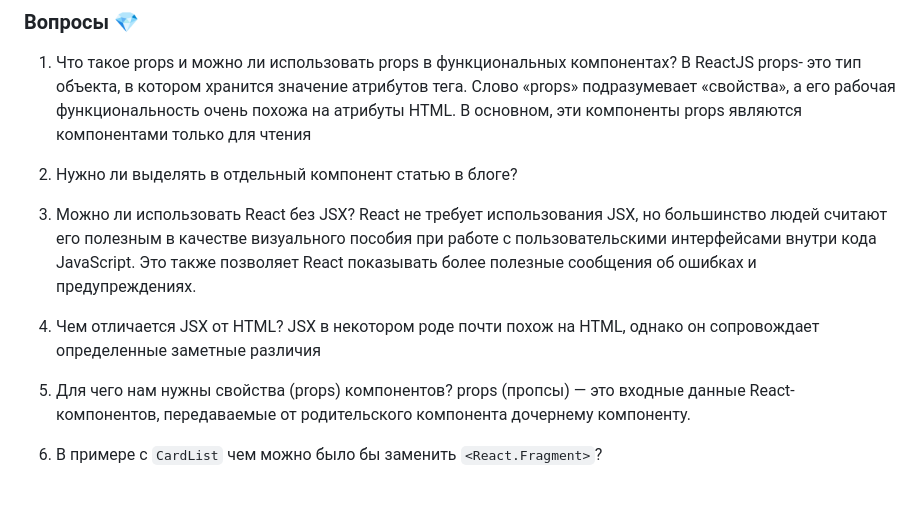
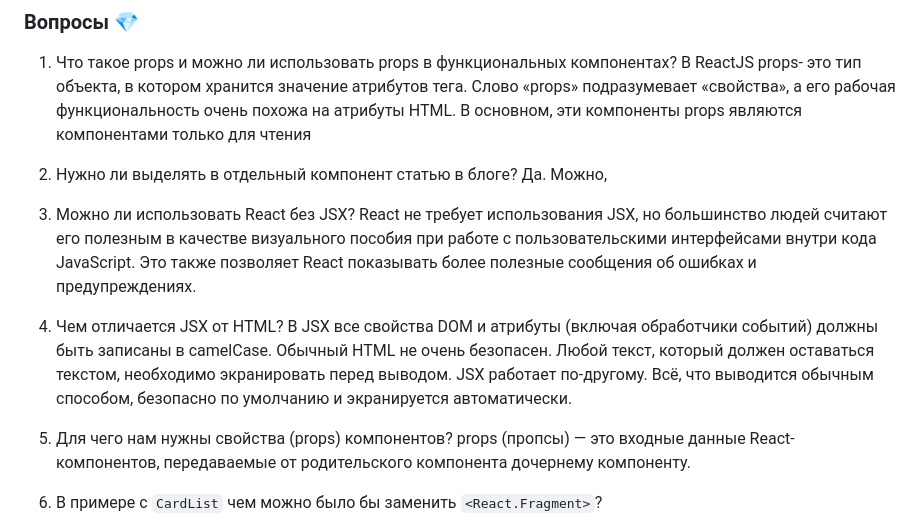
Before and after one commit to Aida1005/week22-react, a Markdown page: README.md, the part around one of its changes. Drawn GitHub-style; blank space fills up the shorter version.

```diff
--- a/README.md
+++ b/README.md
@@ -3,12 +3,15 @@
 
 1. Что такое props и можно ли использовать props в функциональных компонентах?
 В ReactJS props- это тип объекта, в котором хранится значение атрибутов тега. Слово «props» подразумевает «свойства», а его рабочая функциональность очень похожа на атрибуты HTML. В основном, эти компоненты props являются компонентами только для чтения
-2. Нужно ли выделять в отдельный компонент статью в блоге?
+2. Нужно ли выделять в отдельный компонент статью в блоге? Да. Можно,
 3. Можно ли использовать React без JSX?
 React не требует использования JSX, но большинство людей считают его полезным в качестве визуального пособия при работе с пользовательскими интерфейсами внутри кода JavaScript. Это также позволяет React показывать более полезные сообщения об ошибках и предупреждениях.
 4. Чем отличается JSX от HTML?
-JSX в некотором роде почти похож на HTML, однако он сопровождает определенные заметные различия
-5. Для чего нам нужны свойства (props) компонентов?
+ В JSX все свойства DOM и атрибуты (включая обработчики событий) должны быть записаны в camelCase.
+Обычный HTML не очень безопасен. Любой текст, который должен оставаться текстом, необходимо экранировать перед выводом.
+JSX работает по-другому. Всё, что выводится обычным способом, безопасно по умолчанию и экранируется автоматически.
+
+6. Для чего нам нужны свойства (props) компонентов?
 props (пропсы) — это входные данные React-компонентов, передаваемые от родительского компонента дочернему компоненту.
 6. В примере с `CardList` чем можно было бы заменить `<React.Fragment>`?
 
```
Also changed, not shown: other parts of README.md (+1 -0 lines).
